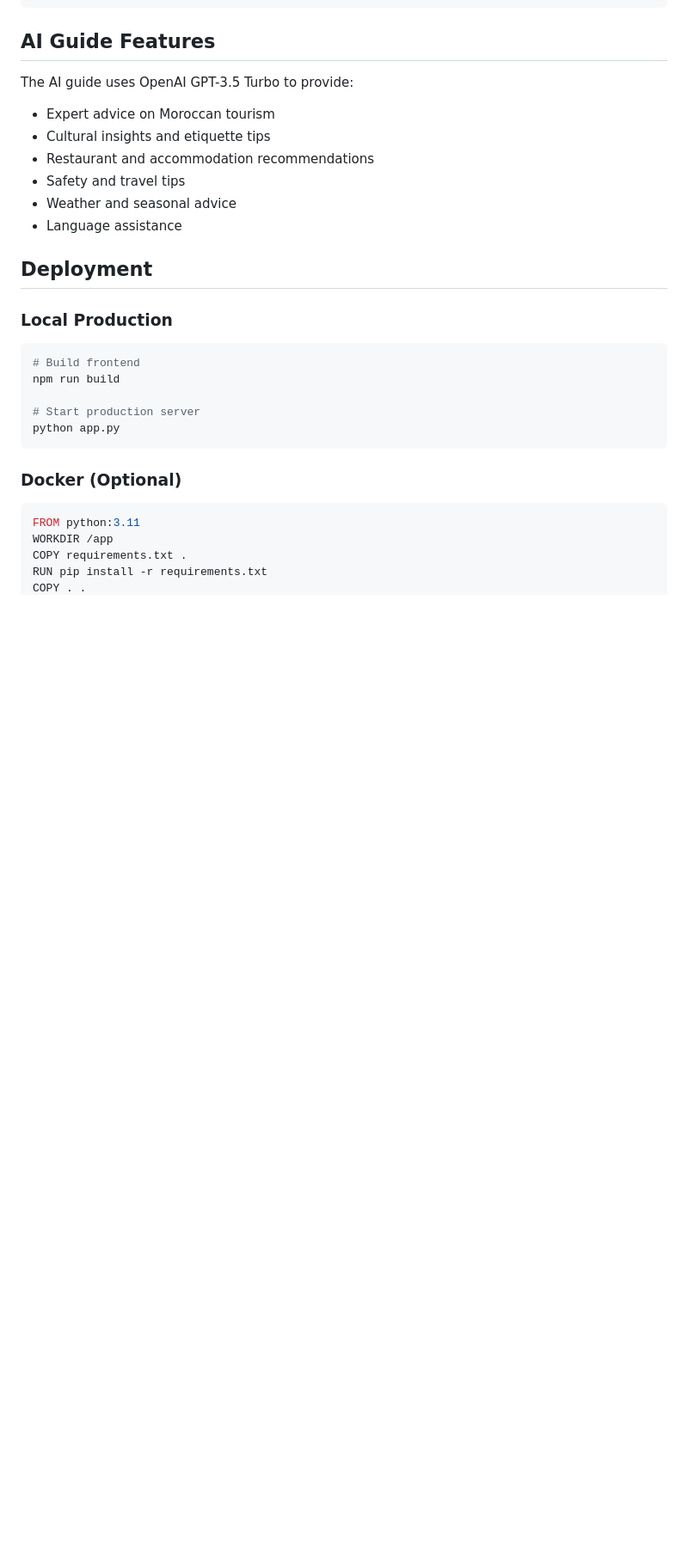
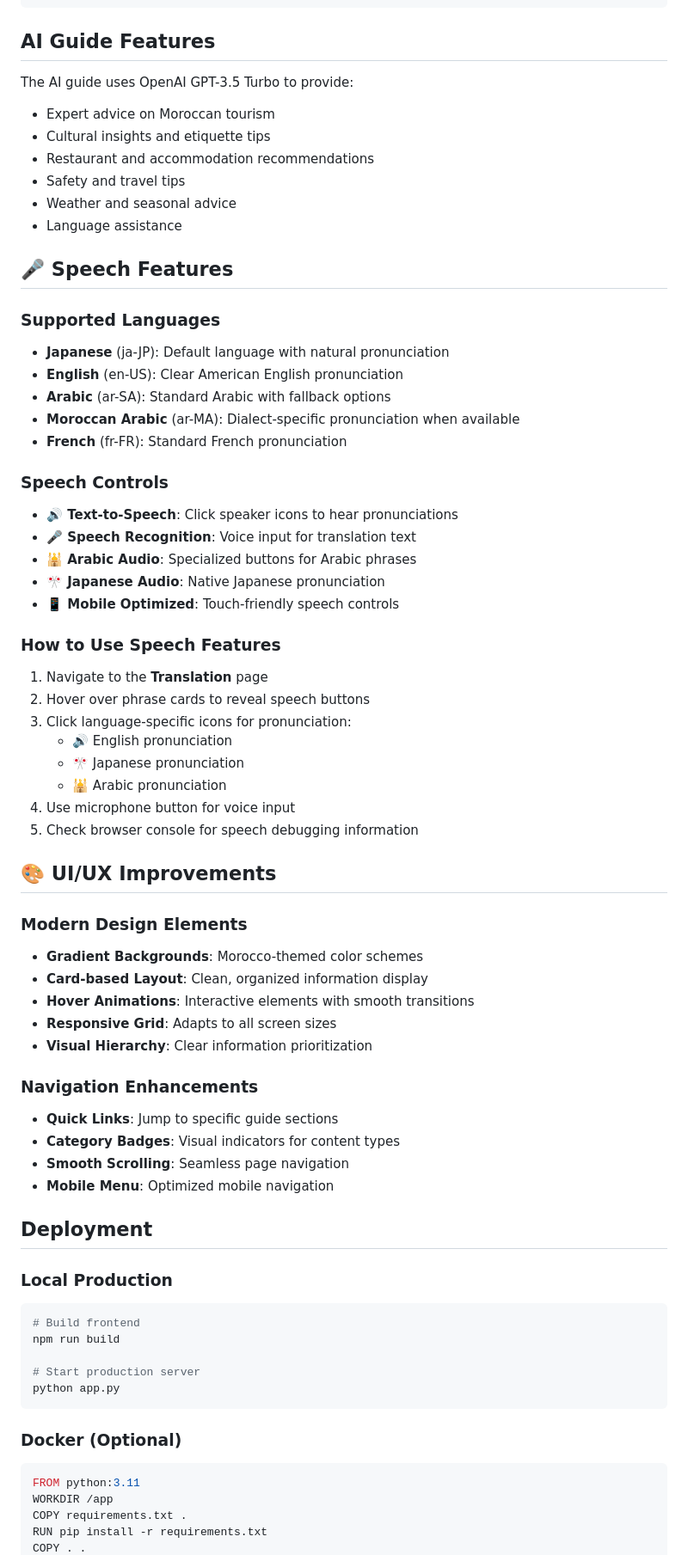
Before and after one commit to moriPJM/Morocco, a Markdown page: README.md, the part around the change printed below. Shown: that part at 86% size. GitHub-like rendering; blank space fills up the shorter version.

Commit message:
READMEを最新機能に合わせて更新
-  音声機能の詳細説明を追加
-  新しいUI/UXの改善点を記載
-  プロジェクト構造を最新版に更新
-  多言語音声サポートの説明
-  モバイル最適化の詳細

```diff
--- a/README.md
+++ b/README.md
@@ -151,6 +176,47 @@ The AI guide uses OpenAI GPT-3.5 Turbo to provide:
 - Safety and travel tips
 - Weather and seasonal advice
 - Language assistance
+
+## 🎤 Speech Features
+
+### Supported Languages
+- **Japanese** (ja-JP): Default language with natural pronunciation
+- **English** (en-US): Clear American English pronunciation
+- **Arabic** (ar-SA): Standard Arabic with fallback options
+- **Moroccan Arabic** (ar-MA): Dialect-specific pronunciation when available
+- **French** (fr-FR): Standard French pronunciation
+
+### Speech Controls
+- **🔊 Text-to-Speech**: Click speaker icons to hear pronunciations
+- **🎤 Speech Recognition**: Voice input for translation text
+- **🕌 Arabic Audio**: Specialized buttons for Arabic phrases
+- **🎌 Japanese Audio**: Native Japanese pronunciation
+- **📱 Mobile Optimized**: Touch-friendly speech controls
+
+### How to Use Speech Features
+1. Navigate to the **Translation** page
+2. Hover over phrase cards to reveal speech buttons
+3. Click language-specific icons for pronunciation:
+   - 🔊 English pronunciation
+   - 🎌 Japanese pronunciation
+   - 🕌 Arabic pronunciation
+4. Use microphone button for voice input
+5. Check browser console for speech debugging information
+
+## 🎨 UI/UX Improvements
+
+### Modern Design Elements
+- **Gradient Backgrounds**: Morocco-themed color schemes
+- **Card-based Layout**: Clean, organized information display
+- **Hover Animations**: Interactive elements with smooth transitions
+- **Responsive Grid**: Adapts to all screen sizes
+- **Visual Hierarchy**: Clear information prioritization
+
+### Navigation Enhancements
+- **Quick Links**: Jump to specific guide sections
+- **Category Badges**: Visual indicators for content types
+- **Smooth Scrolling**: Seamless page navigation
+- **Mobile Menu**: Optimized mobile navigation
 
 ## Deployment
 
```
Also changed, not shown: other parts of README.md (+42 -17 lines).
